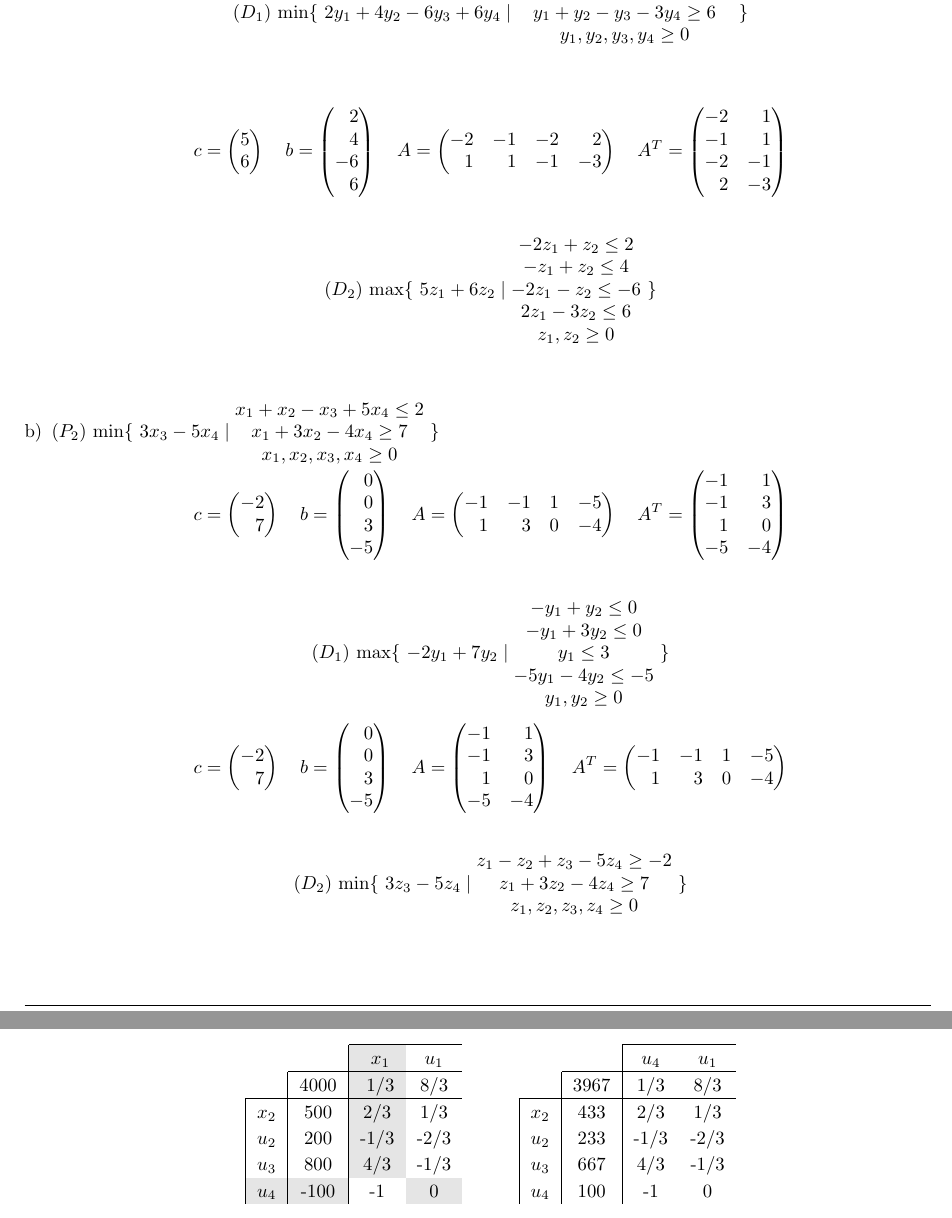
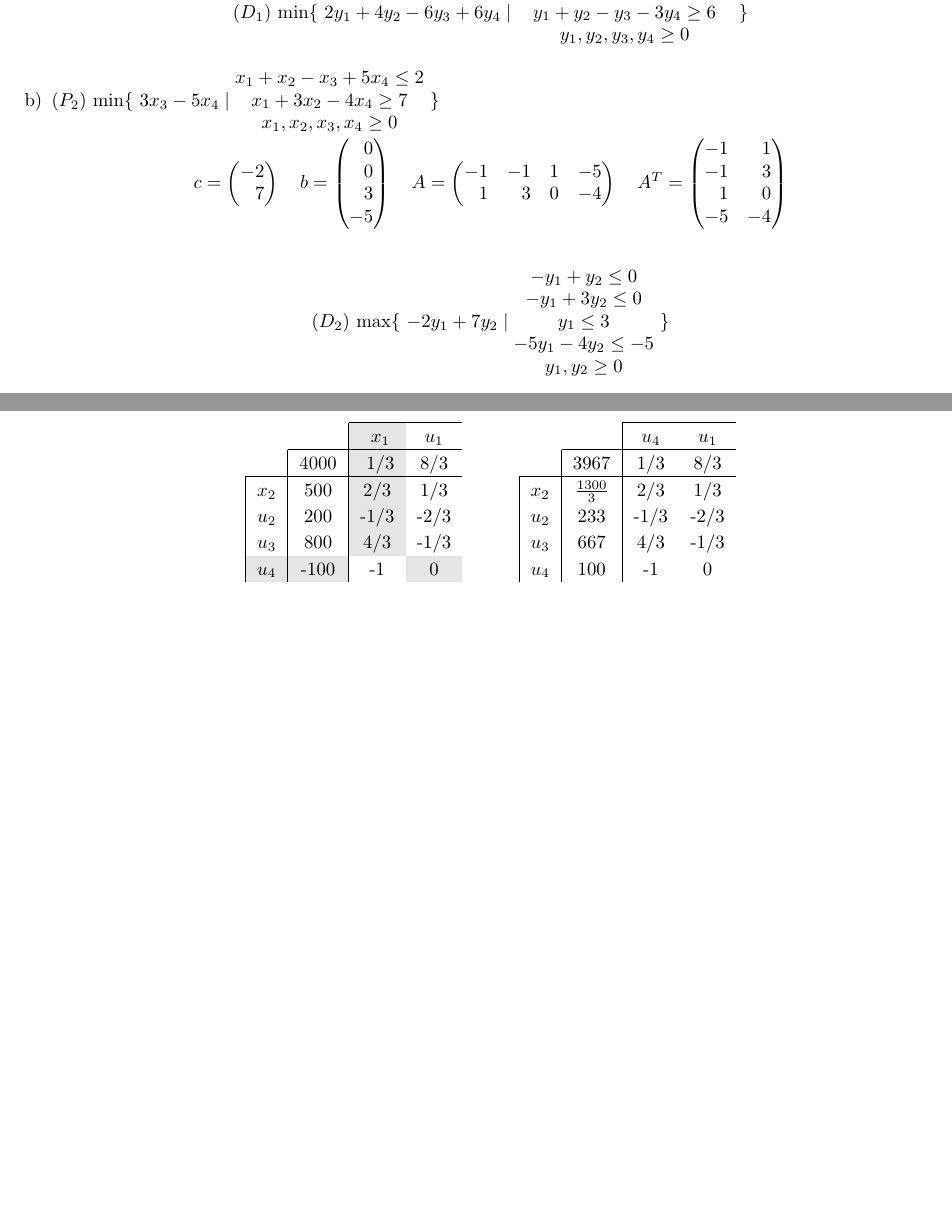
Before and after one commit to tylernewnoise/AngMa, a LaTeX document (Blatt03A_Lsg.tex): two parts of pages 1 and 2 of 2, joined at a grey line, cut so that both start at the same text, the shorter picture padded with empty space. Compiled offline with pdfLaTeX.

Commit message:
corrected

```diff
--- a/Blatt03A_Lsg.tex
+++ b/Blatt03A_Lsg.tex
@@ -71,49 +71,7 @@
 	\end{matrix}
 	\ \}
 	\]
-	\\\\
-	\[
-	c =
-	\begin{pmatrix}
-	5\\
-	6
-	\end{pmatrix}
-	\quad
-	b =
-	\begin{pmatrix*}[r]
-	2\\
-	4\\
-	-6\\
-	6
-	\end{pmatrix*}
-	\quad
-	A =
-	\begin{pmatrix*}[r]
-	-2 & -1 & -2 & 2\\
-	1 & 1 & -1 & -3
-	\end{pmatrix*}
-	\quad
-	A^T =
-	\begin{pmatrix*}[r]
-	-2 & 1\\
-	-1 & 1\\
-	-2 & -1\\
-	2 & -3
-	\end{pmatrix*}
-	\]
-	\ \\
-	\[
-	(D_2) \text{ max} \{\ 5z_1 + 6z_2 \mid
-	\begin{matrix}
-		-2z_1 + z_2 \leq 2\\
-		-z_1 + z_2 \leq 4\\
-		-2z_1 - z_2 \leq -6\\
-		2z_1 - 3z_2 \leq 6\\
-		z_1, z_2 \geq 0
-	\end{matrix}
-	\ \}
-	\]
-	\ \\
+
 	\item
 	$(P_2) \text{ min} \{\ 3x_3 - 5x_4 \mid
 	\begin{matrix}
@@ -154,51 +112,13 @@
 	\]
 	\ \\
 	\[
-	(D_1) \text{ max} \{\ -2y_1 + 7y_2 \mid
+	(D_2) \text{ max} \{\ -2y_1 + 7y_2 \mid
 	\begin{matrix}
 		-y_1 + y_2 \leq 0\\
 		-y_1 + 3y_2 \leq 0\\
 		y_1 \leq 3\\
 		-5y_1 - 4y_2 \leq -5\\
 		y_1, y_2 \geq 0
-	\end{matrix}
-	\ \}
-	\]
-	\[
-	c =
-	\begin{pmatrix*}[r]
-		-2\\
-		7
-	\end{pmatrix*}
-	\quad
-	b =
-	\begin{pmatrix*}[r]
-		0\\
-		0\\
-		3\\
-		-5
-	\end{pmatrix*}
-	\quad
-	A =
-	\begin{pmatrix*}[r]
-		-1 & 1\\
-		-1 & 3\\
-		1  & 0\\
-		-5 & -4
-	\end{pmatrix*}
-	\quad
-	A^T =
-	\begin{pmatrix*}[r]
-		-1 & -1 & 1 & -5\\
-		1 & 3 & 0 & -4
-	\end{pmatrix*}
-	\]
-	\\
-	\[(D_2) \text{ min} \{\ 3z_3 - 5z_4 \mid
-	\begin{matrix}
-		z_1 - z_2 + z_3 - 5z_4 \geq -2\\
-		z_1 + 3z_2 -4z_4 \geq 7\\
-		z_1, z_2, z_3, z_4 \geq 0
 	\end{matrix}
 	\ \}
 	\]
@@ -240,21 +160,21 @@
 	$ x_1 \geq 100 \Leftrightarrow -x_1 \leq -100 $. Da $ x_1 $ eine nicht-Basisvariable ist können wir sie direkt eintragen\\
 
 	\[
-	\begin{tabular}{cc|ccc}
-	\hhline{~~---}
-	& &\cellcolor[gray]{0.9} $x_1$ & $u_1$ \\ \hhline{~----}
-	\multicolumn{1}{c|}{} & 4000 &\cellcolor[gray]{0.9} 1/3 & 8/3\\ \hhline{-----}
+	\begin{tabular}{cc|cc}
+	\hhline{~~--}
+	& &\cellcolor[gray]{0.9} $x_1$ & $u_1$ \\ \hhline{~---}
+	\multicolumn{1}{c|}{} & 4000 &\cellcolor[gray]{0.9} 1/3 & 8/3\\ \hhline{----}
 	\multicolumn{1}{|c|}{$x_2$} & 500 & \cellcolor[gray]{0.9}2/3 & 1/3\\
 	\multicolumn{1}{|c|}{$u_2$} & 200 & \cellcolor[gray]{0.9}-1/3 & -2/3\\
 	\multicolumn{1}{|c|}{$u_3$} & 800 & \cellcolor[gray]{0.9}4/3 & -1/3\\
 	\multicolumn{1}{|c|}{\cellcolor[gray]{0.9}$u_4$} & \cellcolor[gray]{0.9}-100 & -1 &\cellcolor[gray]{0.9}0\\
 	\end{tabular}
 	\quad\quad\quad
-	\begin{tabular}{cc|ccc}
-	\hhline{~~---}
-	& & $u_4$ & $u_1$ \\ \hhline{~----}
-	\multicolumn{1}{c|}{} & 3967 &1/3 & 8/3\\ \hhline{-----}
-	\multicolumn{1}{|c|}{$x_2$} & 433 & 2/3 & 1/3\\
+	\begin{tabular}{cc|cc}
+	\hhline{~~--}
+	& & $u_4$ & $u_1$ \\ \hhline{~---}
+	\multicolumn{1}{c|}{} & 3967 &1/3 & 8/3\\ \hhline{----}
+	\multicolumn{1}{|c|}{$x_2$} & $\frac{1300}{3}$ & 2/3 & 1/3\\
 	\multicolumn{1}{|c|}{$u_2$} & 233 &-1/3 & -2/3\\
 	\multicolumn{1}{|c|}{$u_3$} & 667 &4/3 & -1/3\\
 	\multicolumn{1}{|c|}{$u_4$} & 100 & -1 & 0\\
```
Also changed, not shown: Blatt03A_Lsg.tex (8 more changed lines).
